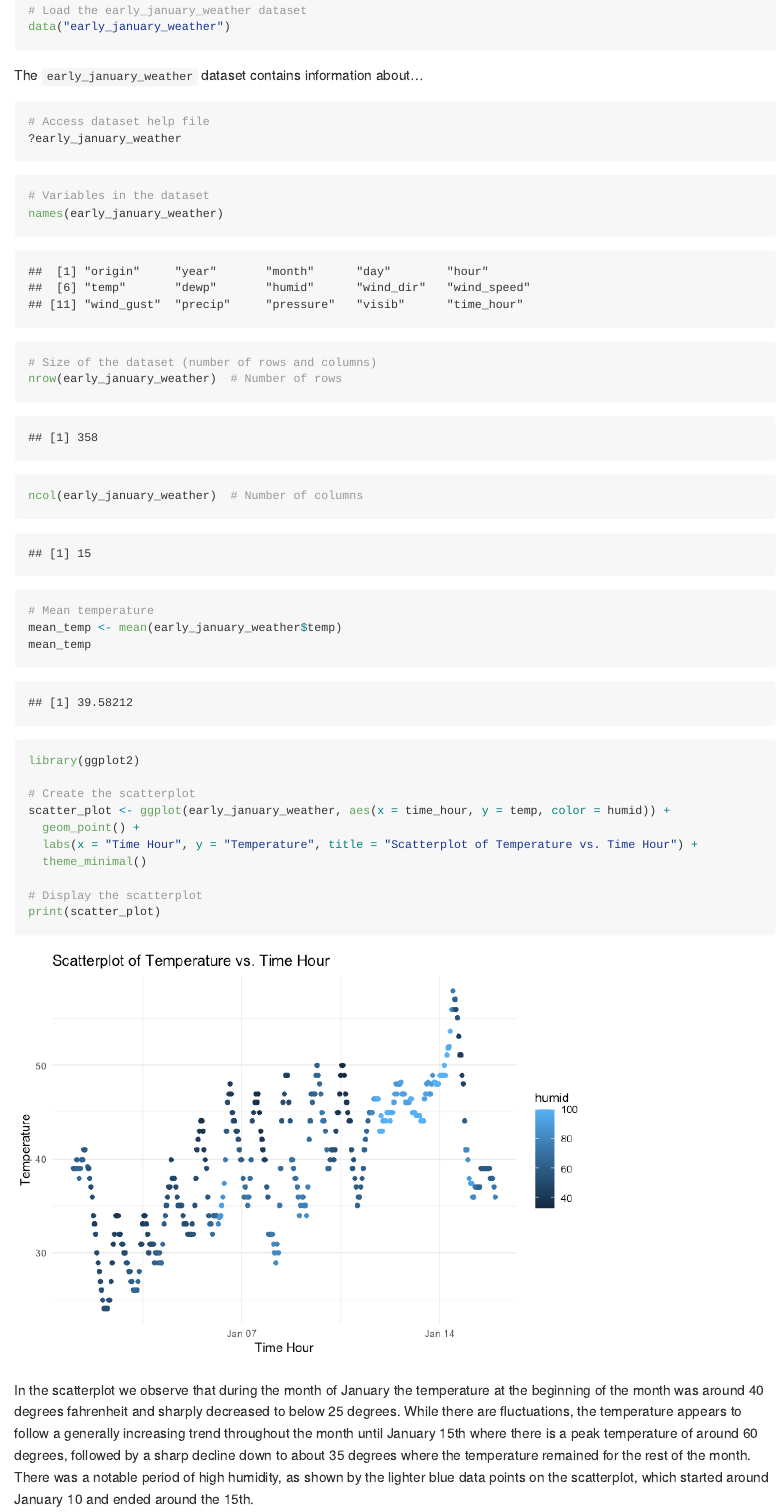
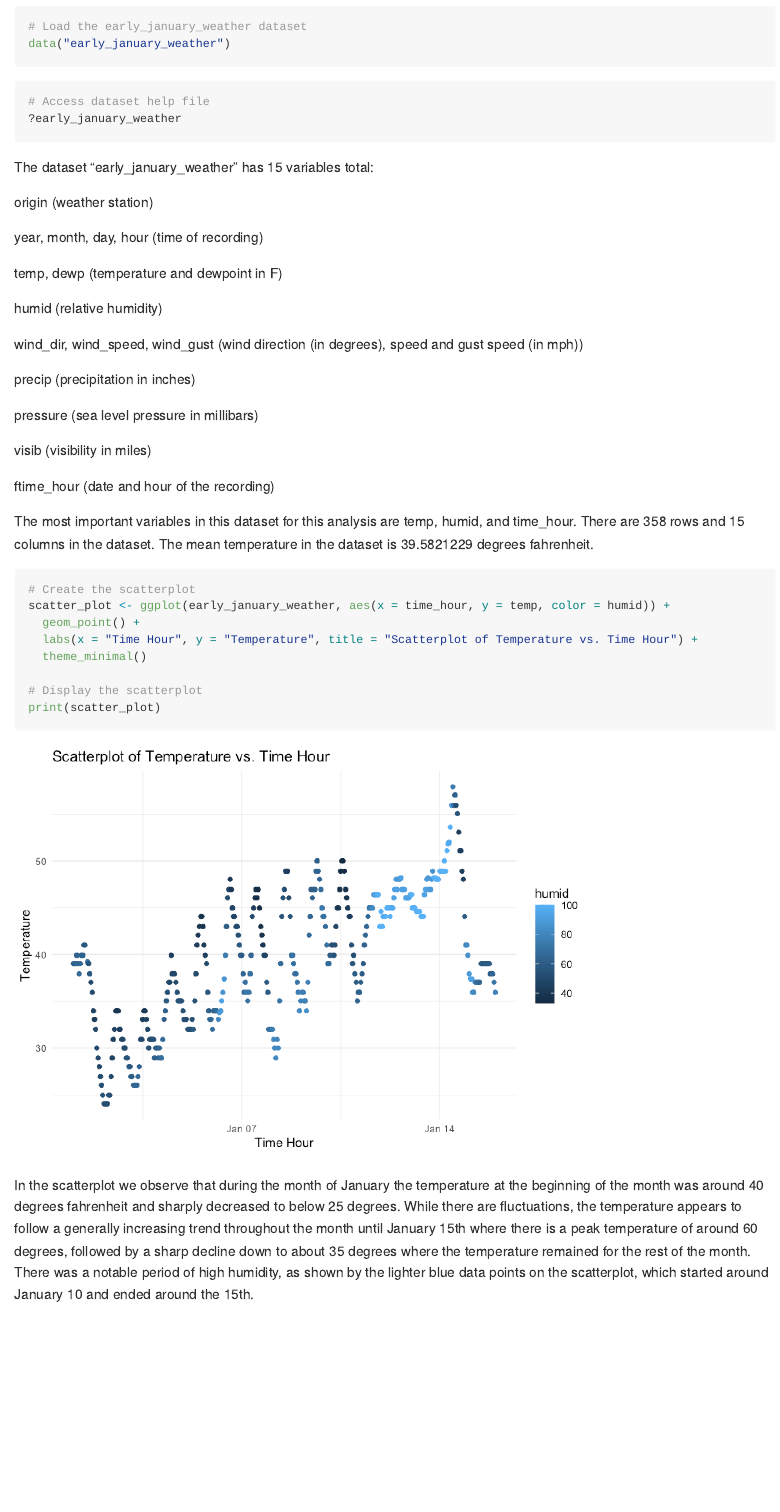
Before and after one commit to VictoriaMello1/p8105_hw1_vsm2118, an R Markdown document (p8105_hw1_vsm2118.Rmd): the page in a window 1100 px wide, from 310 px down before the commit and from 580 px down after it, so that both start at the same text. The pictures show the output file p8105_hw1_vsm2118.md that the author committed with the source, drawn offline in the style of GitHub.

Commit message:
Inline coding formatting change for Problem 1

````diff
--- a/p8105_hw1_vsm2118.Rmd
+++ b/p8105_hw1_vsm2118.Rmd
@@ -9,34 +9,39 @@ output: github_document
 ```{r}
 # Load the moderndive package
 library(moderndive)
+library(tidyverse)
 
 # Load the early_january_weather dataset
 data("early_january_weather")
 ```
 
-The `early_january_weather` dataset contains information about...
-
 ```{r}
 # Access dataset help file
 ?early_january_weather
 ```
+The dataset “early_january_weather” has 15 variables total:
+
+origin (weather station)
+
+year, month, day, hour (time of recording)
+
+temp, dewp (temperature and dewpoint in F)
+
+humid (relative humidity)
+
+wind_dir, wind_speed, wind_gust (wind direction (in degrees), speed and gust speed (in mph))
+
+precip (precipitation in inches)
+
+pressure (sea level pressure in millibars)
+
+visib (visibility in miles)
+
+ftime_hour (date and hour of the recording)
+
+The most important variables in this dataset for this analysis are temp, humid, and time_hour. There are `r nrow(early_january_weather)` rows and `r ncol(early_january_weather)` columns in the dataset. The mean temperature in the dataset is `r mean(early_january_weather[["temp"]])` degrees fahrenheit.
 
 ```{r}
-# Variables in the dataset
-names(early_january_weather)
-
-# Size of the dataset (number of rows and columns)
-nrow(early_january_weather)  # Number of rows
-ncol(early_january_weather)  # Number of columns
-
-# Mean temperature
-mean_temp <- mean(early_january_weather$temp)
-mean_temp
-```
-
-```{r}
-library(ggplot2)
-
 # Create the scatterplot
 scatter_plot <- ggplot(early_january_weather, aes(x = time_hour, y = temp, color = humid)) +
   geom_point() +
````
Also changed, not shown: p8105_hw1_vsm2118.md, p8105_hw1_vsm2118_files/figure-gfm/unnamed-chunk-3-1.png (added).
